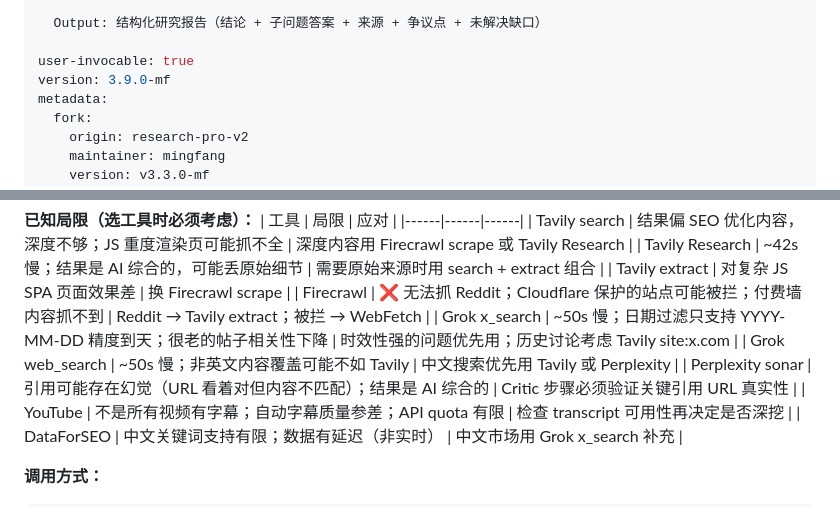
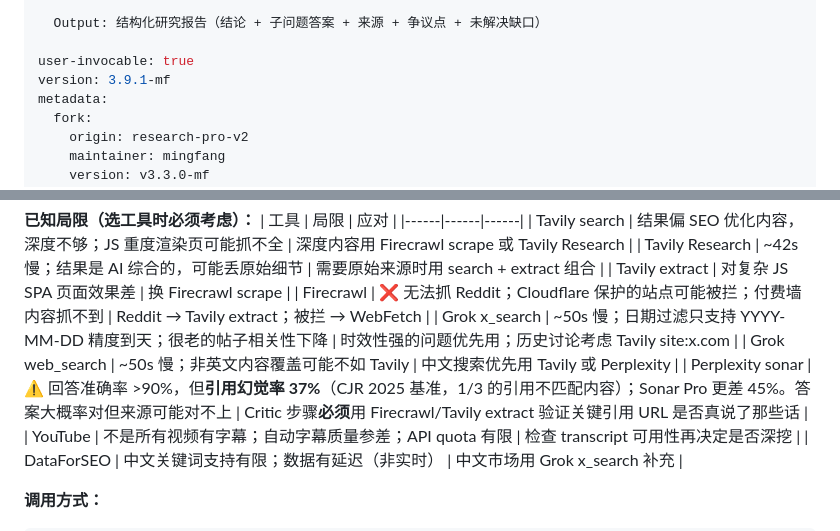
Before and after one commit to mfang0126/openclaw-skills, a Markdown page: research-pro/SKILL.md, 2 parts joined by grey strips. GitHub-like rendering.

Commit message:
fix(research-pro): update Perplexity limitation with real data
Deep search across Grok x_search, Grok web_search, and Tavily
confirmed: Perplexity answer accuracy is >90%, but citation
hallucination rate is 37% (CJR 2025 benchmark, best among tested
models but still 1-in-3 citations may not match source content).

Updated limitation to include specific numbers and mandate that
Critic step must verify key Perplexity citations via Firecrawl
or Tavily extract. v3.9.1-mf.

Co-Authored-By: Claude Opus 4.6 <noreply@anthropic.com>

```diff
--- a/research-pro/SKILL.md
+++ b/research-pro/SKILL.md
@@ -14,7 +14,7 @@ description: |
   Output: 结构化研究报告（结论 + 子问题答案 + 来源 + 争议点 + 未解决缺口）
 
 user-invocable: true
-version: 3.9.0-mf
+version: 3.9.1-mf
 metadata:
   fork:
     origin: research-pro-v2
@@ -174,7 +174,7 @@ Phase 1 结束时输出一行：
 | Firecrawl | ❌ 无法抓 Reddit；Cloudflare 保护的站点可能被拦；付费墙内容抓不到 | Reddit → Tavily extract；被拦 → WebFetch |
 | Grok x_search | ~50s 慢；日期过滤只支持 YYYY-MM-DD 精度到天；很老的帖子相关性下降 | 时效性强的问题优先用；历史讨论考虑 Tavily site:x.com |
 | Grok web_search | ~50s 慢；非英文内容覆盖可能不如 Tavily | 中文搜索优先用 Tavily 或 Perplexity |
-| Perplexity sonar | 引用可能存在幻觉（URL 看着对但内容不匹配）；结果是 AI 综合的 | Critic 步骤必须验证关键引用 URL 真实性 |
+| Perplexity sonar | ⚠️ 回答准确率 >90%，但**引用幻觉率 37%**（CJR 2025 基准，1/3 的引用不匹配内容）；Sonar Pro 更差 45%。答案大概率对但来源可能对不上 | Critic 步骤**必须**用 Firecrawl/Tavily extract 验证关键引用 URL 是否真说了那些话 |
 | YouTube | 不是所有视频有字幕；自动字幕质量参差；API quota 有限 | 检查 transcript 可用性再决定是否深挖 |
 | DataForSEO | 中文关键词支持有限；数据有延迟（非实时） | 中文市场用 Grok x_search 补充 |
 
```
